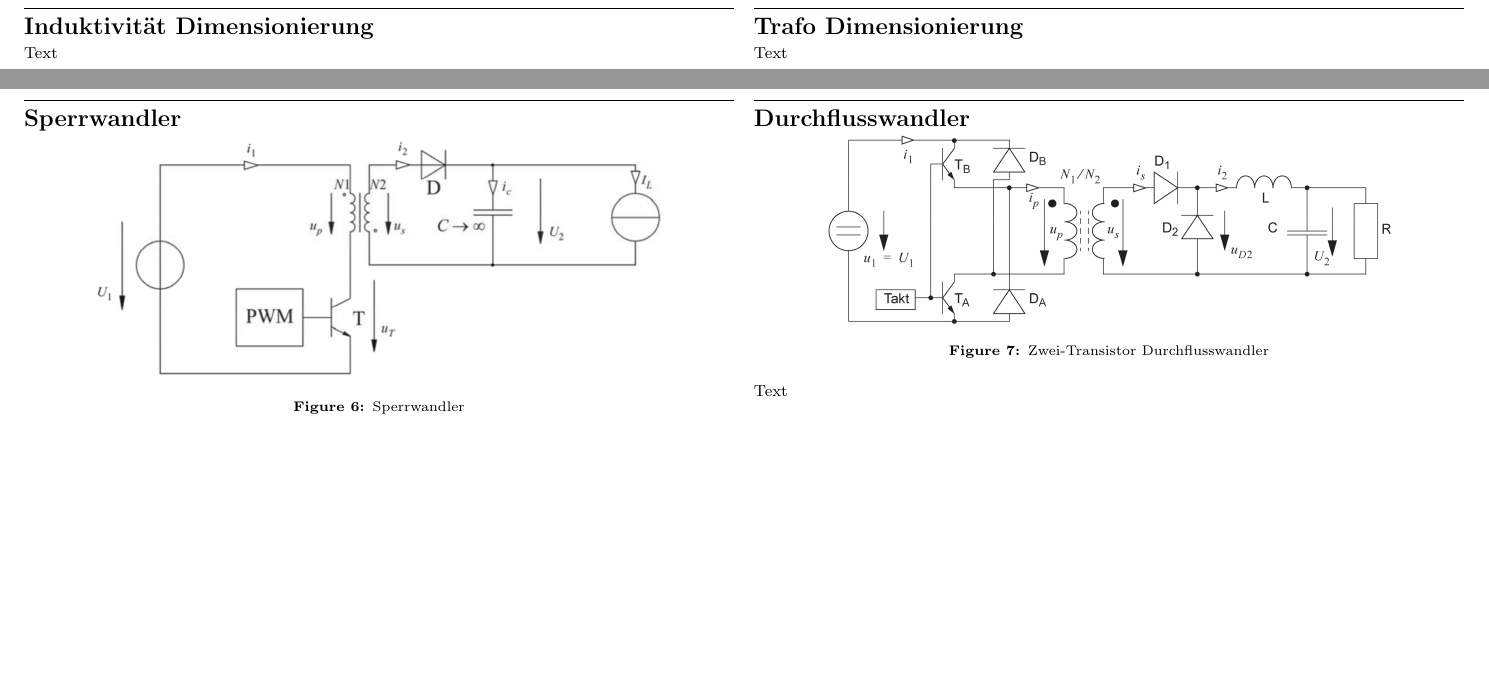
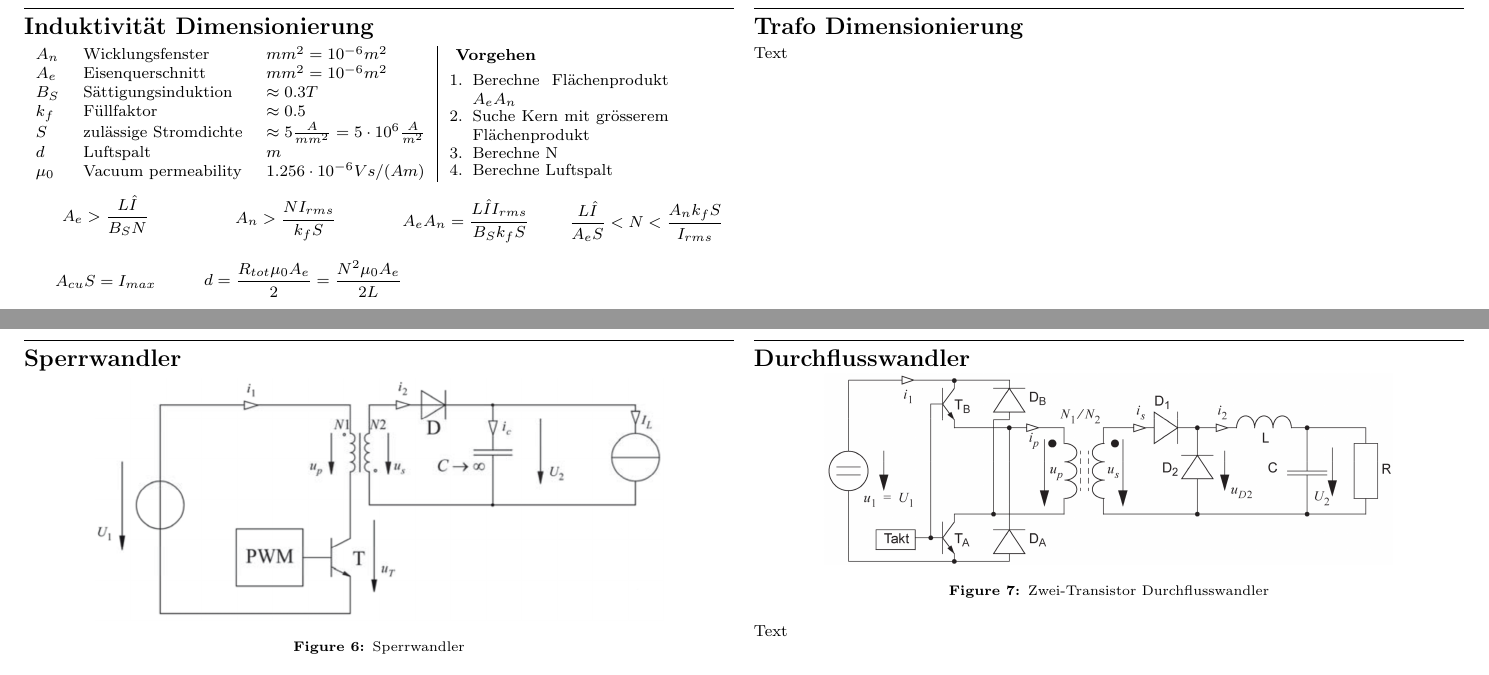
Before and after one commit to huettern/formulasheets, a LaTeX document (Leistungselektronik/leistungselektronik.tex): two parts of pages 4 and 5 of 7, joined at a grey line, cut so that both start at the same text, the shorter picture padded with empty space. Compiled offline with pdfLaTeX.

Commit message:
induktivität berechnung
Signed-off-by: Noah Huetter <noahhuetter@gmail.cm>

```diff
--- a/Leistungselektronik/leistungselektronik.tex
+++ b/Leistungselektronik/leistungselektronik.tex
@@ -48,6 +48,11 @@
                                 {\normalfont\small\bfseries}}
 \makeatother
 
+
+% make smaller enumerates
+\usepackage{enumitem}
+\setlist[enumerate]{itemsep=-1mm,leftmargin=3mm}
+
 % Define BibTeX command
 \def\BibTeX{{\rm B\kern-.05em{\sc i\kern-.025em b}\kern-.08em
     T\kern-.1667em\lower.7ex\hbox{E}\kern-.125emX}}
@@ -233,7 +240,37 @@ Text
 \columnbreak
 \vspace{2mm}\hrule
 \section{Induktivität Dimensionierung}
-Text
+
+\begin{minipage}[h]{0.6\linewidth}
+  \begin{tabular}{l l l |}
+    $A_n$   & Wicklungsfenster      & $mm^2 = 10^{-6}m^2$ \\
+    $A_e$   & Eisenquerschnitt      & $mm^2 = 10^{-6}m^2$ \\
+    $B_S$   & Sättigungsinduktion   & $\approx 0.3T$ \\
+    $k_f$   & Füllfaktor            & $\approx 0.5$ \\
+    $S$     & zulässige Stromdichte & $\approx 5\frac{A}{mm^2}=5\cdot10^6\frac{A}{m^2}$ \\
+    $d$     & Luftspalt             & $m$ \\
+    $\mu_0$ & Vacuum permeability   & $1.256\cdot10^{-6}Vs/(Am)$
+  \end{tabular}
+\end{minipage}
+\begin{minipage}[h]{0.3\linewidth}
+\textbf{Vorgehen}
+  \begin{enumerate}
+    \item Berechne Flächenprodukt $A_e A_n$
+    \item Suche Kern mit grösserem Flächenprodukt
+    \item Berechne N
+    \item Berechne Luftspalt
+  \end{enumerate}
+\end{minipage}
+
+
+\eqn{h}{0.23\linewidth}{ A_e > \frac{L\hat{I}}{B_S N} }
+\eqn{h}{0.23\linewidth}{ A_n > \frac{NI_{rms}}{k_f S} }
+\eqn{h}{0.23\linewidth}{ A_e A_n = \frac{L \hat{I} I_{rms}}{B_S k_f S} }
+\eqn{h}{0.23\linewidth}{ \frac{L \hat{I} }{A_e S} < N < \frac{A_n k_f S}{I_{rms}} }
+
+\eqn{h}{0.23\linewidth}{ A_{cu} S = I_{max} }
+\eqn{h}{0.23\linewidth}{ d = \frac{R_{tot}\mu_0 A_e}{2} = \frac{N^2 \mu_0 A_e}{2L} }
+
 
 % -----------------------------------------------------------------------
 \vfill\null
```
Also changed, not shown: Leistungselektronik/leistungselektronik.tex (2 more changed lines).
